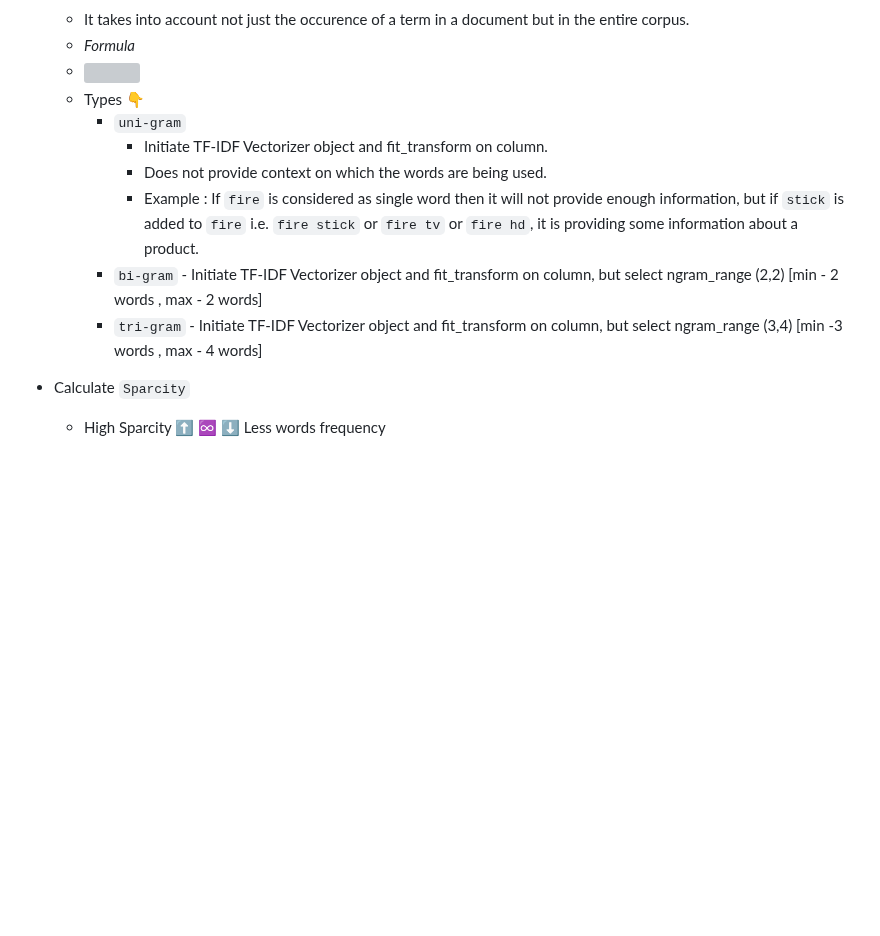
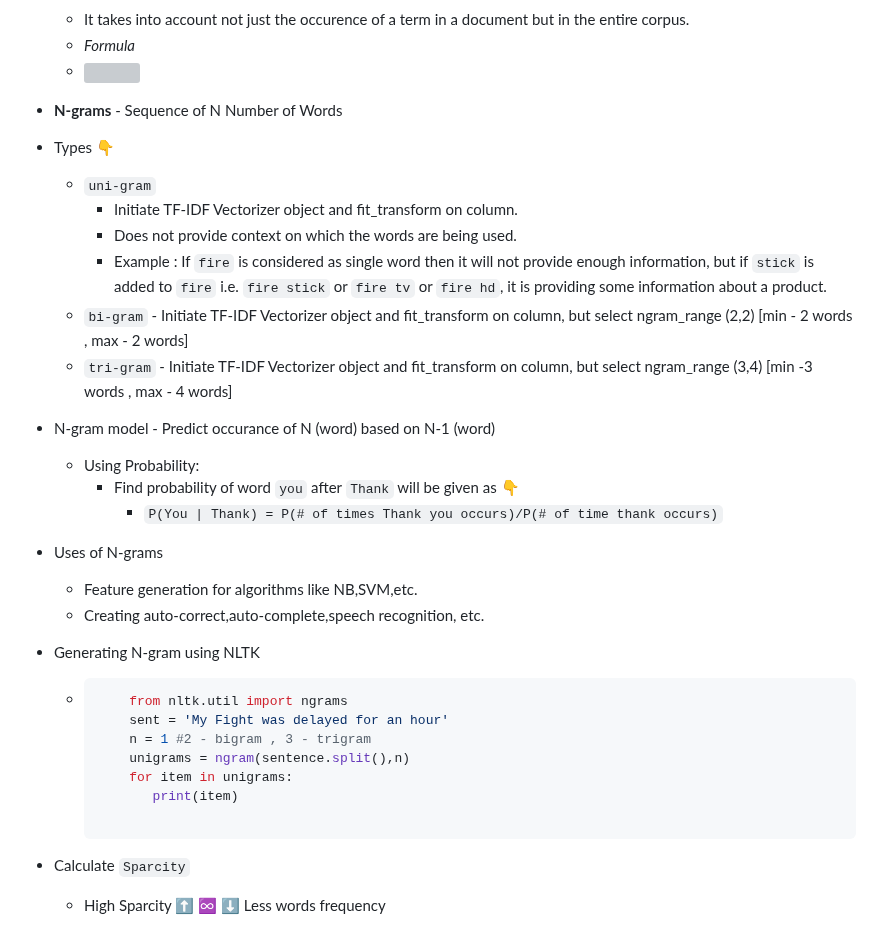
Before and after one commit to MominAhmedShaikh/Natural-Language-Processing, a Markdown page: Text Classification/README.md, the part around the change. Rendered like a GitHub page; blank space fills up the shorter version; grey boxes are pictures that could not be loaded.

````diff
--- a/Text Classification/README.md
+++ b/Text Classification/README.md
@@ -40,13 +40,29 @@
      - It takes into account not just the occurence of a term in a document but in the entire corpus.
      - *Formula*
      - <img src = 'https://miro.medium.com/max/816/1*1pTLnoOPJKKcKIcRi3q0WA.jpeg' width="275" height="100"/>
-     - Types :point_down:
+  - **N-grams** - Sequence of N Number of Words
+  - Types 👇
        - `uni-gram`
          - Initiate TF-IDF Vectorizer object and fit_transform on column.
          - Does not provide context on which the words are being used.
          - Example : If `fire` is considered as single word then it will not provide enough information, but if  `stick` is added to `fire` i.e. `fire stick` or `fire tv` or `fire hd`, it is providing some information about a product.
        - `bi-gram` - Initiate TF-IDF Vectorizer object and fit_transform on column, but select ngram_range (2,2) [min - 2 words , max - 2 words]
        - `tri-gram` - Initiate TF-IDF Vectorizer object and fit_transform on column, but select ngram_range (3,4) [min -3 words , max - 4 words]
+  - N-gram model - Predict occurance of N (word) based on N-1 (word)
+       - Using Probability:
+          - Find probability of word `you` after `Thank` will be given as 👇
+              - `P(You | Thank) = P(# of times Thank you occurs)/P(# of time thank occurs)`
+  - Uses of N-grams
+       - Feature generation for algorithms like NB,SVM,etc.
+       - Creating auto-correct,auto-complete,speech recognition, etc.
+  - Generating N-gram using NLTK
+       - ```python3
+             from nltk.util import ngrams
+             sent = 'My Fight was delayed for an hour'
+             n = 1 #2 - bigram , 3 - trigram
+             unigrams = ngram(sentence.split(),n)
+             for item in unigrams:
+                print(item)
 
 - Calculate `Sparcity`
   - High Sparcity :arrow_up: :infinity: :arrow_down: Less words frequency
````
